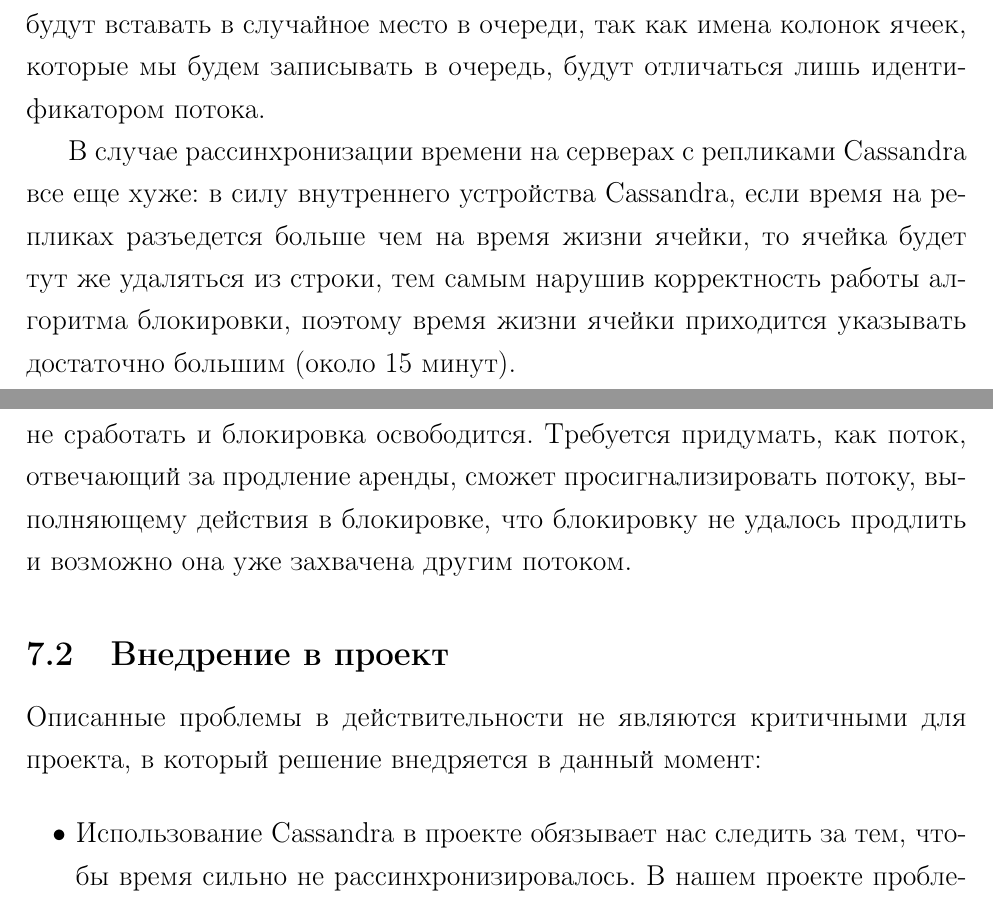
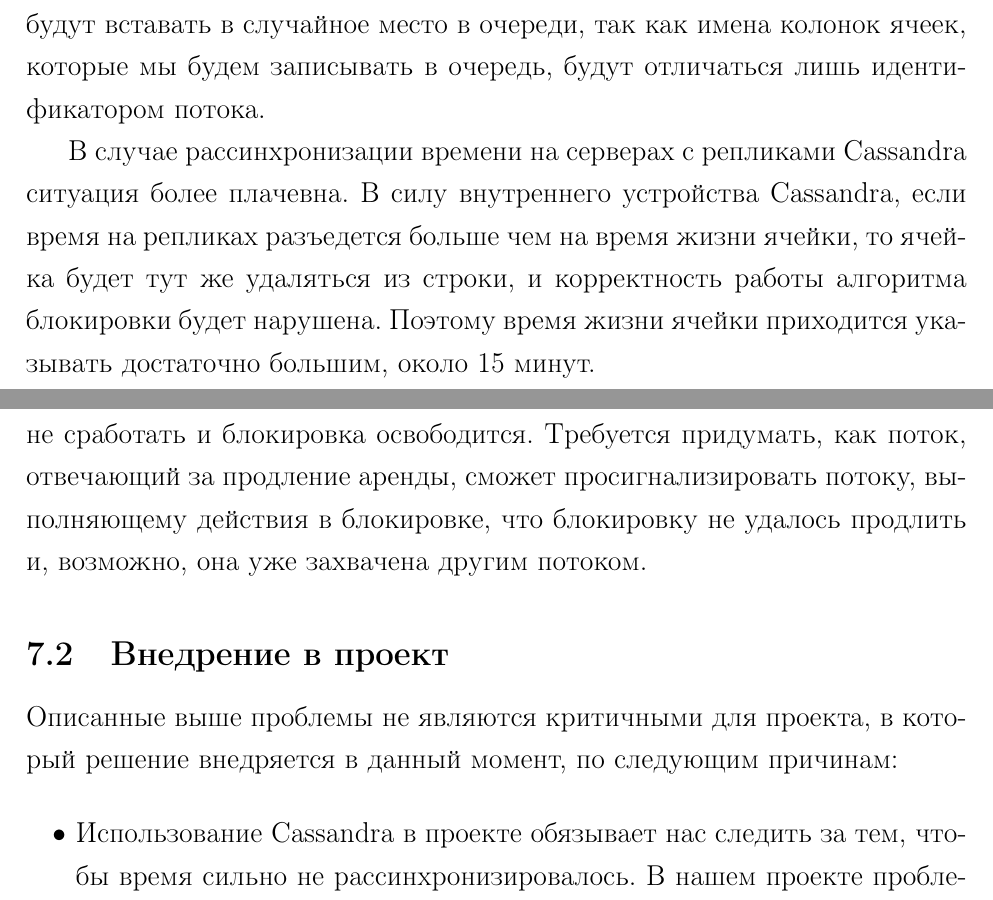
Before and after one commit to mr146/masterspaper, a LaTeX document (MasterPaper.tex, which reads FuturePlans.tex): two parts of pages 23 and 24 of 25, joined at a grey line, cut so that both start at the same text. Compiled offline with pdfLaTeX.

Commit message:
Еще правки

```diff
--- a/FuturePlans.tex
+++ b/FuturePlans.tex
@@ -14,17 +14,17 @@
 
 В случае рассинхронизации на серверах с репликами сервиса времени может возникнуть следующая ситуация: если реплика, время на которой сильно убежало вперед относительно других, выйдет из строя, то значение времени в Cassandra не будет обновляться до тех пор, пока реплика не возобновит свою работу или пока время на других репликах не станет больше значения, записанного в Cassandra. В такой ситуации сервис времени будет отдавать одно и то же значение времени на протяжении нескольких секунд или даже минут, что повлияет на работу алгоритмов блокировки: потоки будут вставать в случайное место в очереди, так как имена колонок ячеек, которые мы будем записывать в очередь, будут отличаться лишь идентификатором потока.
 
-В случае рассинхронизации времени на серверах с репликами Cassandra все еще хуже: в силу внутреннего устройства Cassandra, если время на репликах разъедется больше чем на время жизни ячейки, то ячейка будет тут же удаляться из строки, тем самым нарушив корректность работы алгоритма блокировки, поэтому время жизни ячейки приходится указывать достаточно большим (около 15 минут).
+В случае рассинхронизации времени на серверах с репликами Cassandra ситуация более плачевна. В силу внутреннего устройства Cassandra, если время на репликах разъедется больше чем на время жизни ячейки, то ячейка будет тут же удаляться из строки, и корректность работы алгоритма блокировки будет нарушена. Поэтому время жизни ячейки приходится указывать достаточно большим, около 15 минут.
 
 Для избавления от проблем с рассинхронизацией времени на серверах требуется детально разобраться в том, как не давать времени сильно убегать вперед относительно других серверов.
 
 Проблема с долгим отпусканием блокировки заключается в следующем: если поток-владелец блокировки аварийно завершит работу, то освобождение блокировки произойдет только по истечении времени жизни ячеек в очереди и в основной строке, а это время может быть достаточно большим.
 
-Проблема с потерей связи с Cassandra в момент продления аренды заключается в том, что разработанный алгоритм блокировки рассчитывает на стабильную и безотказную работу потока-арендатора блокировки. Однако возможна такая ситуация, что во время выполнения действий в блокировке связь с Cassandra может прерваться, из-за чего продление аренды может не сработать и блокировка освободится. Требуется придумать, как поток, отвечающий за продление аренды, сможет просигнализировать потоку, выполняющему действия в блокировке, что блокировку не удалось продлить и возможно она уже захвачена другим потоком.
+Проблема с потерей связи с Cassandra в момент продления аренды заключается в том, что разработанный алгоритм блокировки рассчитывает на стабильную и безотказную работу потока-арендатора блокировки. Однако возможна такая ситуация, что во время выполнения действий в блокировке связь с Cassandra может прерваться, из-за чего продление аренды может не сработать и блокировка освободится. Требуется придумать, как поток, отвечающий за продление аренды, сможет просигнализировать потоку, выполняющему действия в блокировке, что блокировку не удалось продлить и, возможно, она уже захвачена другим потоком.
 
 \subsection{Внедрение в проект}
 
-Описанные проблемы в действительности не являются критичными для проекта, в который решение внедряется в данный момент:
+Описанные выше проблемы не являются критичными для проекта, в который решение внедряется в данный момент, по следующим причинам:
 
 \begin{itemize}
 	\item Использование Cassandra в проекте обязывает нас следить за тем, чтобы время сильно не рассинхронизировалось. В нашем проекте проблемами рассинхронизации времени на серверах занимается отдел СПС\footnote{Служба поддержки серверов}. В данный момент есть гарантия того, разница времен на серверах не превысит 5 минут. Ведутся работы для уменьшения этого числа.
```
Also changed, not shown: Motivation.tex (+1 -1 lines), MasterPaper.pdf, FuturePlans.tex (2 more changed lines).
